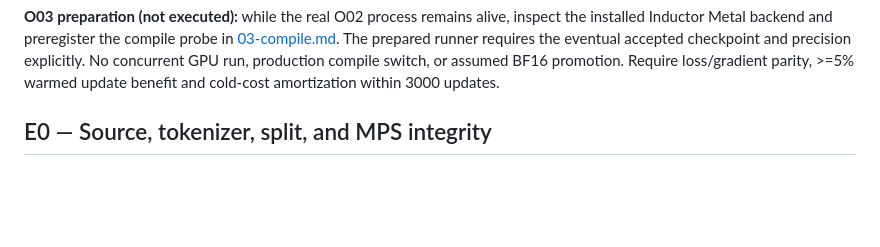
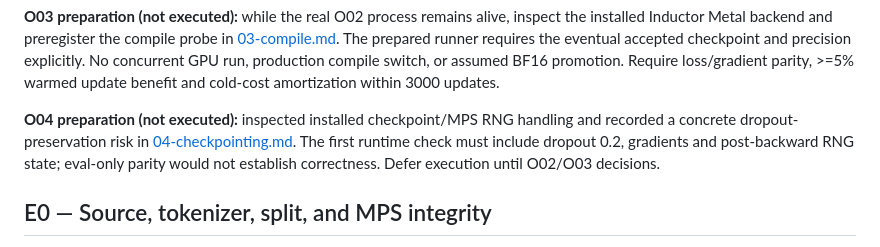
Before and after one commit to nik1t7n/tiny-manas, a Markdown page: docs/RESEARCH_LOG.md, the part around the change. Drawn GitHub-style; blank space fills up the shorter version.

```diff
--- a/docs/RESEARCH_LOG.md
+++ b/docs/RESEARCH_LOG.md
@@ -44,6 +44,12 @@ in [03-compile.md](experiments/03-compile.md). The prepared runner requires the
 eventual accepted checkpoint and precision explicitly. No concurrent GPU run,
 production compile switch, or assumed BF16 promotion. Require loss/gradient
 parity, >=5% warmed update benefit and cold-cost amortization within 3000 updates.
+
+**O04 preparation (not executed):** inspected installed checkpoint/MPS RNG
+handling and recorded a concrete dropout-preservation risk in
+[04-checkpointing.md](experiments/04-checkpointing.md). The first runtime check
+must include dropout 0.2, gradients and post-backward RNG state; eval-only parity
+would not establish correctness. Defer execution until O02/O03 decisions.
 
 ## E0 — Source, tokenizer, split, and MPS integrity
 
```
Also changed, not shown: docs/experiments/04-checkpointing.md (added, +73 -0 lines).
